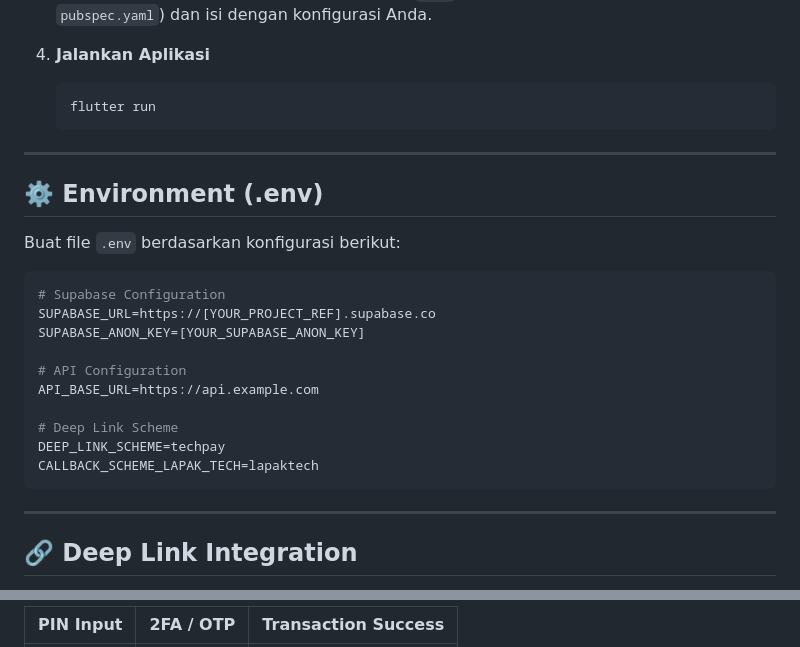
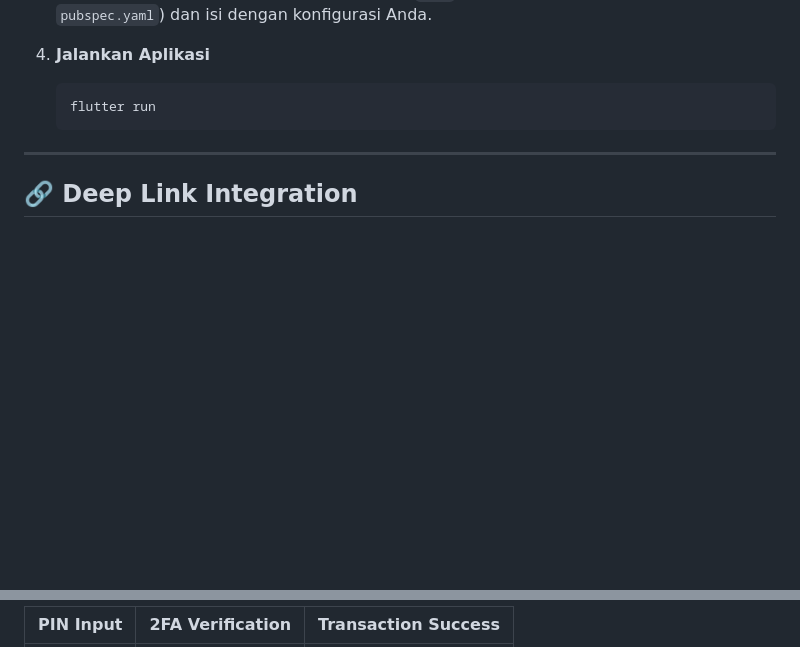
Before and after one commit to cale295/UAS_emoney_lapak_tech_1123150071, a Markdown page: README.md, 2 parts joined by grey strips. Rendered like a GitHub page; blank space fills up the shorter version.

````diff
--- a/README.md
+++ b/README.md
@@ -148,25 +148,6 @@ Ikuti langkah-langkah berikut untuk menjalankan project di perangkat lokal:
 
 ---
 
-## ⚙️ Environment (.env)
-
-Buat file `.env` berdasarkan konfigurasi berikut:
-
-```env
-# Supabase Configuration
-SUPABASE_URL=https://[YOUR_PROJECT_REF].supabase.co
-SUPABASE_ANON_KEY=[YOUR_SUPABASE_ANON_KEY]
-
-# API Configuration
-API_BASE_URL=https://api.example.com
-
-# Deep Link Scheme
-DEEP_LINK_SCHEME=techpay
-CALLBACK_SCHEME_LAPAK_TECH=lapaktech
-```
-
----
-
 ## 🔗 Deep Link Integration
 
 TechPay dirancang untuk menerima request dari luar (Lapak_Tech) menggunakan sistem Deep Link / App Links.
@@ -222,3 +204,3 @@ graph TD
 
-| PIN Input | 2FA / OTP | Transaction Success |
+| PIN Input | 2FA Verification | Transaction Success |
 | :---: | :---: | :---: |
````
Also changed, not shown: other parts of README.md (+8 -2 lines).
